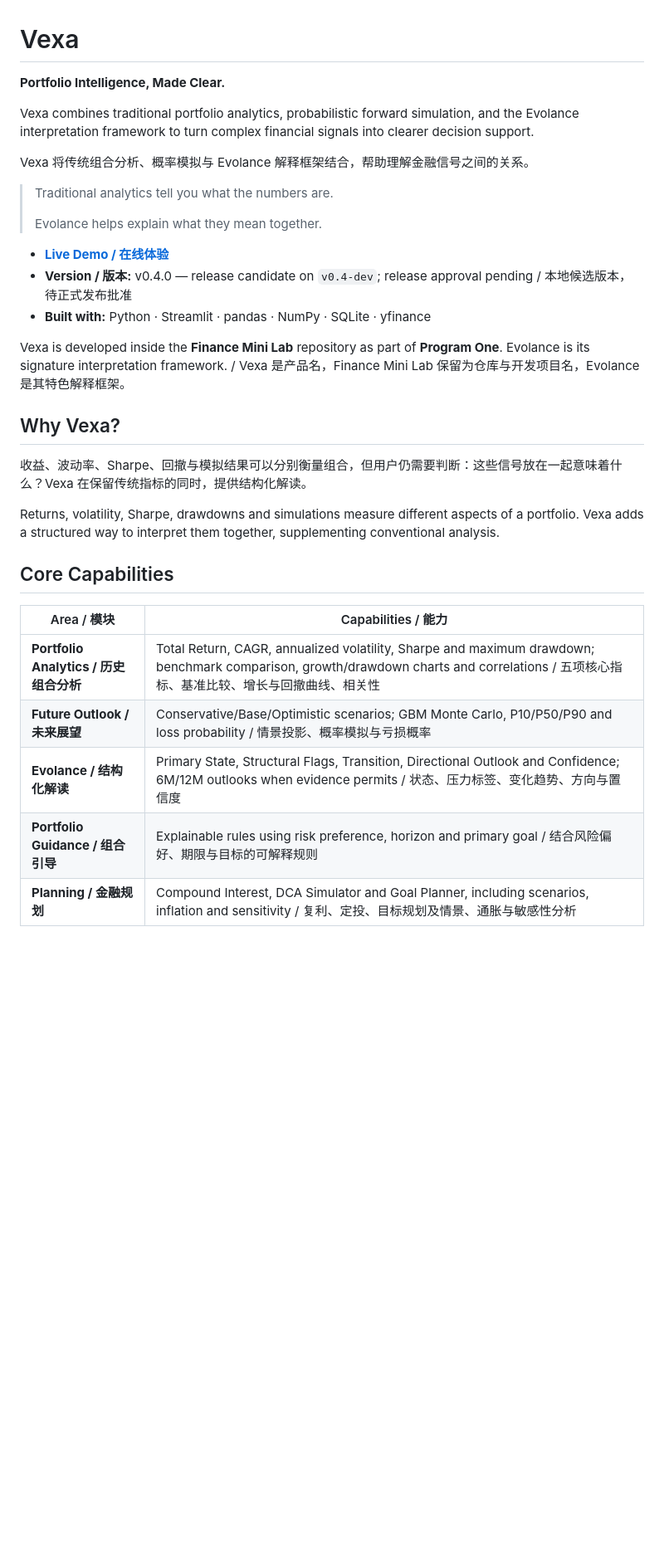
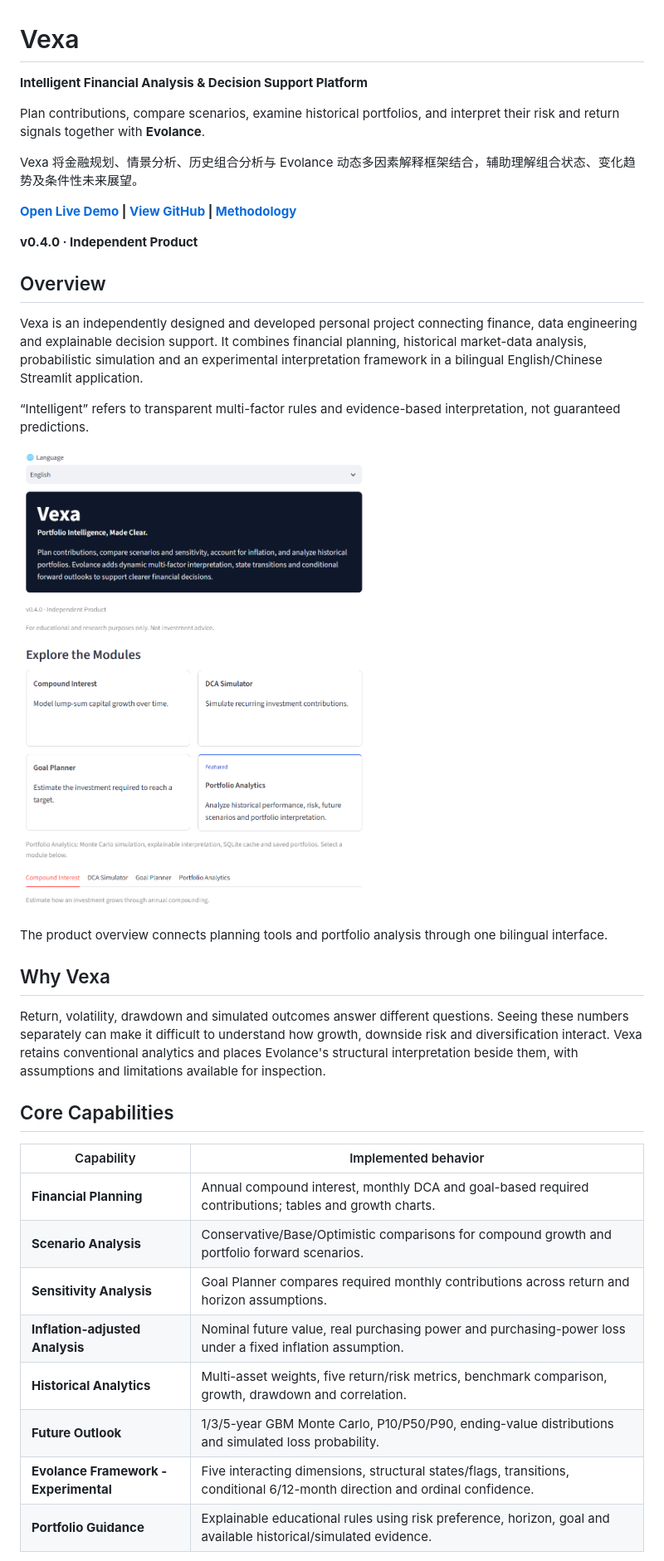
Before and after one commit to knoxlab01/Finance-Mini-Lab, a Markdown page: README.md, the part around the change printed below. Shown: that part at 83% size. Rendered like a GitHub page; pictures changed too: docs/screenshots/01_vexa_home.png (added); blank space fills up the shorter version.

Commit message:
Finalize Vexa public showcase

```diff
--- a/README.md
+++ b/README.md
@@ -1,34 +1,39 @@
 # Vexa
 
-**Portfolio Intelligence, Made Clear.**
+**Intelligent Financial Analysis & Decision Support Platform**
 
-Vexa combines traditional portfolio analytics, probabilistic forward simulation, and the Evolance interpretation framework to turn complex financial signals into clearer decision support.
+Plan contributions, compare scenarios, examine historical portfolios, and interpret their risk and return signals together with **Evolance**.
 
-Vexa 将传统组合分析、概率模拟与 Evolance 解释框架结合，帮助理解金融信号之间的关系。
+Vexa 将金融规划、情景分析、历史组合分析与 Evolance 动态多因素解释框架结合，辅助理解组合状态、变化趋势及条件性未来展望。
 
-> Traditional analytics tell you what the numbers are.
->
-> Evolance helps explain what they mean together.
+**[Open Live Demo](https://finance-mini-lab-knox.streamlit.app/) | [View GitHub](https://github.com/knoxlab01/Finance-Mini-Lab) | [Methodology](docs/METHODOLOGY.md)**
 
-- **[Live Demo / 在线体验](https://finance-mini-lab-knox.streamlit.app/)**
-- **Version / 版本:** v0.4.0 — release candidate on `v0.4-dev`; release approval pending / 本地候选版本，待正式发布批准
-- **Built with:** Python · Streamlit · pandas · NumPy · SQLite · yfinance
+**v0.4.0 · Independent Product**
 
-Vexa is developed inside the **Finance Mini Lab** repository as part of **Program One**. Evolance is its signature interpretation framework. / Vexa 是产品名，Finance Mini Lab 保留为仓库与开发项目名，Evolance 是其特色解释框架。
+## Overview
 
-## Why Vexa?
+Vexa is an independently designed and developed personal project connecting finance, data engineering and explainable decision support. It combines financial planning, historical market-data analysis, probabilistic simulation and an experimental interpretation framework in a bilingual English/Chinese Streamlit application.
 
-收益、波动率、Sharpe、回撤与模拟结果可以分别衡量组合，但用户仍需要判断：这些信号放在一起意味着什么？Vexa 在保留传统指标的同时，提供结构化解读。
+“Intelligent” refers to transparent multi-factor rules and evidence-based interpretation, not guaranteed predictions.
 
-Returns, volatility, Sharpe, drawdowns and simulations measure different aspects of a portfolio. Vexa adds a structured way to interpret them together, supplementing conventional analysis.
+![Vexa Product Overview](docs/screenshots/01_vexa_home.png)
+
+The product overview connects planning tools and portfolio analysis through one bilingual interface.
+
+## Why Vexa
+
+Return, volatility, drawdown and simulated outcomes answer different questions. Seeing these numbers separately can make it difficult to understand how growth, downside risk and diversification interact. Vexa retains conventional analytics and places Evolance's structural interpretation beside them, with assumptions and limitations available for inspection.
 
 ## Core Capabilities
 
-| Area / 模块 | Capabilities / 能力 |
+| Capability | Implemented behavior |
 | --- | --- |
-| **Portfolio Analytics / 历史组合分析** | Total Return, CAGR, annualized volatility, Sharpe and maximum drawdown; benchmark comparison, growth/drawdown charts and correlations / 五项核心指标、基准比较、增长与回撤曲线、相关性 |
-| **Future Outlook / 未来展望** | Conservative/Base/Optimistic scenarios; GBM Monte Carlo, P10/P50/P90 and loss probability / 情景投影、概率模拟与亏损概率 |
-| **Evolance / 结构化解读** | Primary State, Structural Flags, Transition, Directional Outlook and Confidence; 6M/12M outlooks when evidence permits / 状态、压力标签、变化趋势、方向与置信度 |
-| **Portfolio Guidance / 组合引导** | Explainable rules using risk preference, horizon and primary goal / 结合风险偏好、期限与目标的可解释规则 |
-| **Planning / 金融规划** | Compound Interest, DCA Simulator and Goal Planner, including scenarios, inflation and sensitivity / 复利、定投、目标规划及情景、通胀与敏感性分析 |
+| **Financial Planning** | Annual compound interest, monthly DCA and goal-based required contributions; tables and growth charts. |
+| **Scenario Analysis** | Conservative/Base/Optimistic comparisons for compound growth and portfolio forward scenarios. |
+| **Sensitivity Analysis** | Goal Planner compares required monthly contributions across return and horizon assumptions. |
+| **Inflation-adjusted Analysis** | Nominal future value, real purchasing power and purchasing-power loss under a fixed inflation assumption. |
+| **Historical Analytics** | Multi-asset weights, five return/risk metrics, benchmark comparison, growth, drawdown and correlation. |
+| **Future Outlook** | 1/3/5-year GBM Monte Carlo, P10/P50/P90, ending-value distributions and simulated loss probability. |
+| **Evolance Framework - Experimental** | Five interacting dimensions, structural states/flags, transitions, conditional 6/12-month direction and ordinal confidence. |
+| **Portfolio Guidance** | Explainable educational rules using risk preference, horizon, goal and available historical/simulated evidence. |
 
```
Also changed, not shown: other parts of README.md (+86 -125 lines), docs/PUBLIC_SHOWCASE_AUDIT.md (added, +139 -0 lines), docs/screenshots/README.md (added, +51 -0 lines), docs/screenshots/02_scenario_analysis.png (added), docs/screenshots/03_historical_analytics.png (added), docs/screenshots/04_evolance_framework.png (added), 5 other files.
